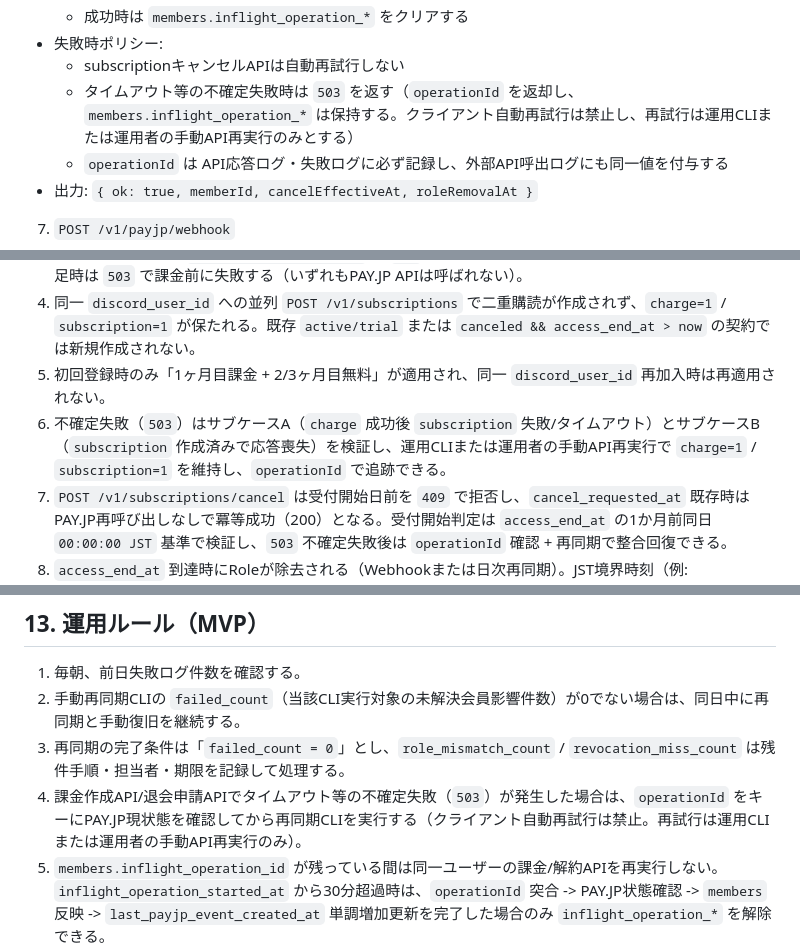
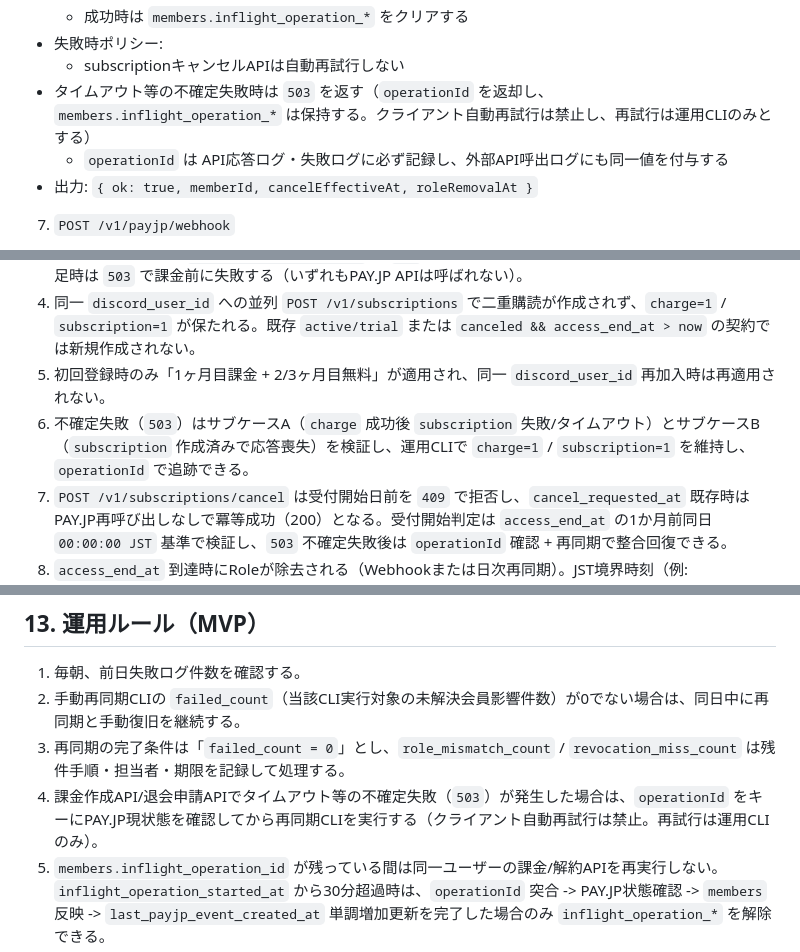
Before and after one commit to penpon/payjp, a Markdown page: 2weeks-spec.md, 3 parts joined by grey strips. Rendered like a GitHub page.

```diff
--- a/2weeks-spec.md
+++ b/2weeks-spec.md
@@ -253,7 +255,7 @@ MVPでは実装しない。
   - 成功時は `members.inflight_operation_*` をクリアする
 - 失敗時ポリシー:
   - subscriptionキャンセルAPIは自動再試行しない
-  - タイムアウト等の不確定失敗時は `503` を返す（`operationId` を返却し、`members.inflight_operation_*` は保持する。クライアント自動再試行は禁止し、再試行は運用CLIまたは運用者の手動API再実行のみとする）
+- タイムアウト等の不確定失敗時は `503` を返す（`operationId` を返却し、`members.inflight_operation_*` は保持する。クライアント自動再試行は禁止し、再試行は運用CLIのみとする）
   - `operationId` は API応答ログ・失敗ログに必ず記録し、外部API呼出ログにも同一値を付与する
 - 出力: `{ ok: true, memberId, cancelEffectiveAt, roleRemovalAt }`
 
@@ -587,7 +589,7 @@ MVPでは実装しない。
 3. Discord未参加時は `POST /v1/subscriptions` が `409` で課金前に失敗し、Bot権限不足またはRole序列不足時は `503` で課金前に失敗する（いずれもPAY.JP APIは呼ばれない）。
 4. 同一 `discord_user_id` への並列 `POST /v1/subscriptions` で二重購読が作成されず、`charge=1` / `subscription=1` が保たれる。既存 `active/trial` または `canceled && access_end_at > now` の契約では新規作成されない。
 5. 初回登録時のみ「1ヶ月目課金 + 2/3ヶ月目無料」が適用され、同一 `discord_user_id` 再加入時は再適用されない。
-6. 不確定失敗（`503`）はサブケースA（`charge` 成功後 `subscription` 失敗/タイムアウト）とサブケースB（`subscription` 作成済みで応答喪失）を検証し、運用CLIまたは運用者の手動API再実行で `charge=1` / `subscription=1` を維持し、`operationId` で追跡できる。
+6. 不確定失敗（`503`）はサブケースA（`charge` 成功後 `subscription` 失敗/タイムアウト）とサブケースB（`subscription` 作成済みで応答喪失）を検証し、運用CLIで `charge=1` / `subscription=1` を維持し、`operationId` で追跡できる。
 7. `POST /v1/subscriptions/cancel` は受付開始日前を `409` で拒否し、`cancel_requested_at` 既存時はPAY.JP再呼び出しなしで冪等成功（200）となる。受付開始判定は `access_end_at` の1か月前同日 `00:00:00 JST` 基準で検証し、`503` 不確定失敗後は `operationId` 確認 + 再同期で整合回復できる。
 8. `access_end_at` 到達時にRoleが除去される（Webhookまたは日次再同期）。JST境界時刻（例: 23:59:59→00:00:00）を時刻固定で検証し、`paused/deleted` 到達時の剥奪も確認する。
 9. Webhookで `event.id` 重複送信は二重処理されず、`event.created` が古いWebhookは `ignored` となり会員状態が巻き戻らない。`metadata.discord_user_id` と `data.id` 逆引き不一致・必須項目欠落は `failed` で `members` 非更新、トークン不一致/`livemode` 不一致/許可外 `event.type`/`data.object` 不一致は `ignored` で、いずれもHTTP 200となる。
@@ -597,7 +599,7 @@ MVPでは実装しない。
 1. 毎朝、前日失敗ログ件数を確認する。
 2. 手動再同期CLIの `failed_count`（当該CLI実行対象の未解決会員影響件数）が0でない場合は、同日中に再同期と手動復旧を継続する。
 3. 再同期の完了条件は「`failed_count = 0`」とし、`role_mismatch_count` / `revocation_miss_count` は残件手順・担当者・期限を記録して処理する。
-4. 課金作成API/退会申請APIでタイムアウト等の不確定失敗（`503`）が発生した場合は、`operationId` をキーにPAY.JP現状態を確認してから再同期CLIを実行する（クライアント自動再試行は禁止。再試行は運用CLIまたは運用者の手動API再実行のみ）。
+4. 課金作成API/退会申請APIでタイムアウト等の不確定失敗（`503`）が発生した場合は、`operationId` をキーにPAY.JP現状態を確認してから再同期CLIを実行する（クライアント自動再試行は禁止。再試行は運用CLIのみ）。
 5. `members.inflight_operation_id` が残っている間は同一ユーザーの課金/解約APIを再実行しない。`inflight_operation_started_at` から30分超過時は、`operationId` 突合 -> PAY.JP状態確認 -> `members` 反映 -> `last_payjp_event_created_at` 単調増加更新を完了した場合のみ `inflight_operation_*` を解除できる。
 6. 緊急時手順として手動剥奪を定義し、実施条件・手順・確認方法を運用文書に固定する。
 7. OAuth失敗率が高い場合は `redirect_uri` とクライアント設定を再確認する。
```
Also changed, not shown: other parts of 2weeks-spec.md (+6 -4 lines).
